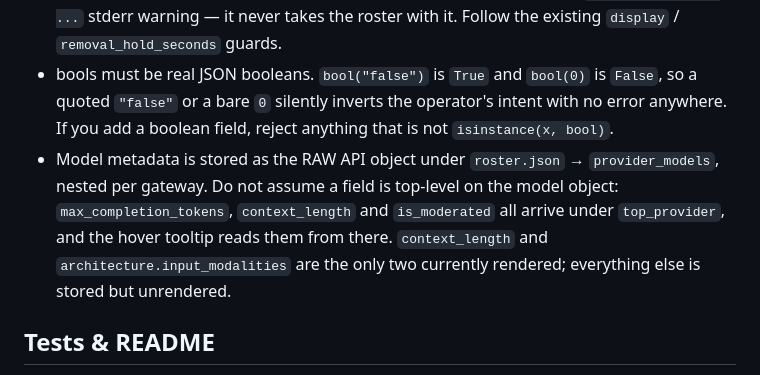
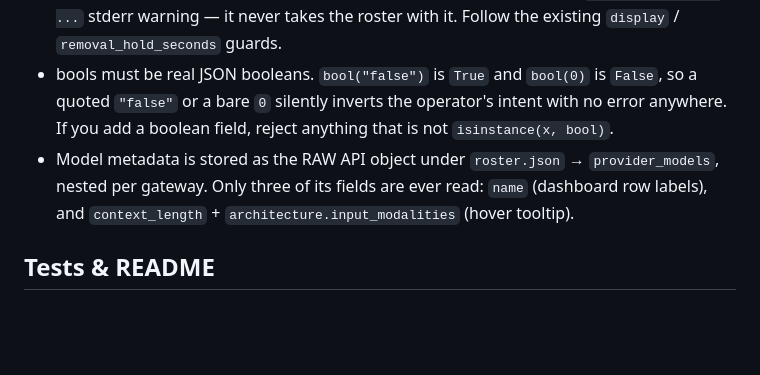
Before and after one commit to Dthen/free-inference-watchdog, a Markdown page: AGENTS.md, the part around the change. Rendered like a GitHub page; blank space fills up the shorter version.

Commit message:
docs: drop the top_provider note; keep only fields the code reads
The top_provider / max_completion_tokens guidance was answering the wrong
question. "Is this documented accurately?" instead of "does this repo use
it?" — nothing here reads top_provider, so a warning about reading it
correctly is noise aimed at a decision nobody has to make.

The surviving line now states the useful fact: of everything the gateways
return, only three fields are ever read (name, context_length,
architecture.input_modalities). Verified by grepping the field accesses
in build_site.py and mcp_server.py.

```diff
--- a/AGENTS.md
+++ b/AGENTS.md
@@ -16,7 +16,7 @@
 - The full field list lives in README.md's schema table. The traps below are what that table cannot say.
 - Optional fields are validated PER-FILE and the type is STRICT: present means valid, and valid means exactly that type. A bad value skips that one config with a `config: skipping ...` stderr warning — it never takes the roster with it. Follow the existing `display` / `removal_hold_seconds` guards.
 - bools must be real JSON booleans. `bool("false")` is `True` and `bool(0)` is `False`, so a quoted `"false"` or a bare `0` silently inverts the operator's intent with no error anywhere. If you add a boolean field, reject anything that is not `isinstance(x, bool)`.
-- Model metadata is stored as the RAW API object under `roster.json` → `provider_models`, nested per gateway. Do not assume a field is top-level on the model object: `max_completion_tokens`, `context_length` and `is_moderated` all arrive under `top_provider`, and the hover tooltip reads them from there. `context_length` and `architecture.input_modalities` are the only two currently rendered; everything else is stored but unrendered.
+- Model metadata is stored as the RAW API object under `roster.json` → `provider_models`, nested per gateway. Only three of its fields are ever read: `name` (dashboard row labels), and `context_length` + `architecture.input_modalities` (hover tooltip).
 
 ## Tests & README
 - `python3 -m pytest tests/ -q` fully green before ANY commit.
```
